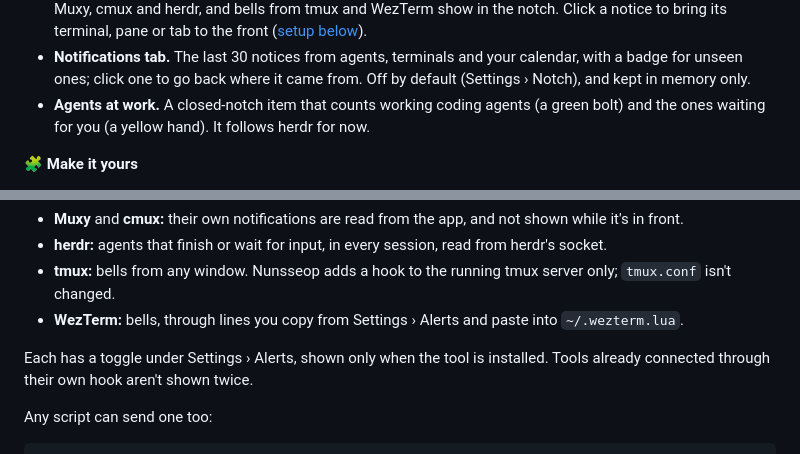
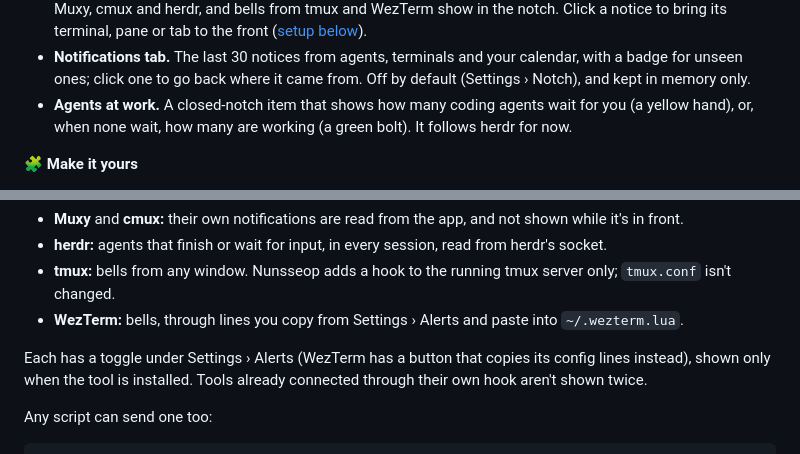
Before and after one commit to jaesungchris/Nunsseop, a Markdown page: README.md, 2 parts joined by grey strips. Rendered like a GitHub page.

```diff
--- a/README.md
+++ b/README.md
@@ -96,7 +96,7 @@ There's no Dock icon. Nunsseop lives in the notch.
 - **Live Claude limits (opt-in).** The AI tab asks once whether to fetch your 5-hour and weekly Claude limits from Anthropic, about once an hour, with the sign-in Claude Code keeps in the Keychain. Off until you say yes; change it later in Settings › Services.
 - **Notifications from agents and terminals.** Claude Code, Codex, Gemini CLI and OpenCode hooks, agents in Muxy, cmux and herdr, and bells from tmux and WezTerm show in the notch. Click a notice to bring its terminal, pane or tab to the front ([setup below](#agent-and-terminal-notifications)).
 - **Notifications tab.** The last 30 notices from agents, terminals and your calendar, with a badge for unseen ones; click one to go back where it came from. Off by default (Settings › Notch), and kept in memory only.
-- **Agents at work.** A closed-notch item that counts working coding agents (a green bolt) and the ones waiting for you (a yellow hand). It follows herdr for now.
+- **Agents at work.** A closed-notch item that shows how many coding agents wait for you (a yellow hand), or, when none wait, how many are working (a green bolt). It follows herdr for now.
 
 **🧩 Make it yours**
 - Pick your tabs and their order, what the header and collapsed notch show, and which pop-ups you get. **Anything you turn off stops running.**
@@ -175,7 +175,7 @@ Terminals and agent apps need no hook:
 - **tmux:** bells from any window. Nunsseop adds a hook to the running tmux server only; `tmux.conf` isn't changed.
 - **WezTerm:** bells, through lines you copy from Settings › Alerts and paste into `~/.wezterm.lua`.
 
-Each has a toggle under Settings › Alerts, shown only when the tool is installed. Tools already connected through their own hook aren't shown twice.
+Each has a toggle under Settings › Alerts (WezTerm has a button that copies its config lines instead), shown only when the tool is installed. Tools already connected through their own hook aren't shown twice.
 
 Any script can send one too:
 
```
Also changed, not shown: README.ko.md (+2 -2 lines).
